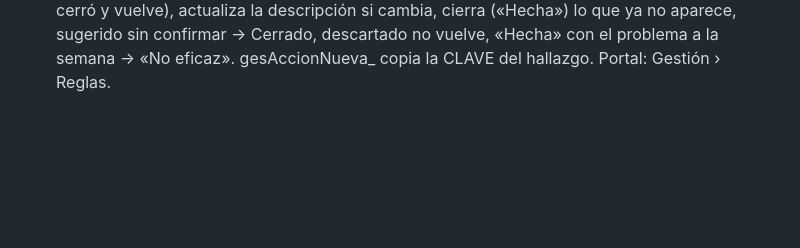
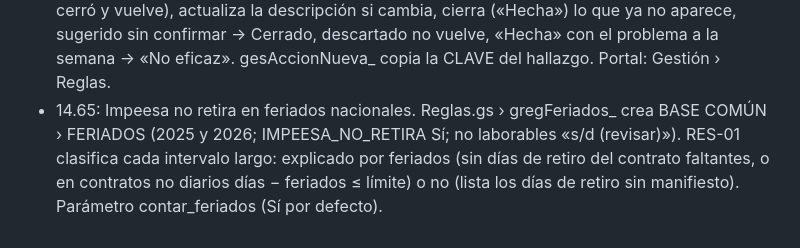
Before and after one commit to hyslhmh-sudo/manifiestos, a Markdown page: apps-script/LEEME.md, the part around the change. Rendered like a GitHub page; blank space fills up the shorter version.

Commit message:
LEEME 14.65
Co-Authored-By: Claude Opus 5.5 <noreply@anthropic.com>
Claude-Session: https://claude.ai/code/session_01HDsZ3RyqnjT9yU3iajGP1R

```diff
--- a/apps-script/LEEME.md
+++ b/apps-script/LEEME.md
@@ -26,3 +26,4 @@ Detalle en el MANUAL DEL SISTEMA HyS, sección 20.
 - 14.62: CargaManual.gs nuevo. La hoja CARGA MANUAL del libro de cada establecimiento (fila 6 encabezados, datos desde la 7, una fila por corriente) se registra cada hora (procesarCargaManual; activador instalado con instalarCargaManual) usando guardarManifiesto_ con origen «Carga manual» (cuenta igual que la aplicación para fotos pendientes y «Mis registros»). Agrupa por sitio + fecha + N.º, no duplica (idLocal cm-…) y escribe el resultado en Estado. Menú Sistema HyS › Aplicación de manifiestos › Registrar ahora la hoja CARGA MANUAL. verCargaManualPendiente solo informa. Si se corta por tiempo, sigue desde CM_SIGUIENTE.
 - 14.63: cierre de la fase 2 de Gestión. Gestion.gs: gesElevar_ (p_ges_elevar {ids, fecha}; un solo establecimiento; ESTADO «Elevada» salvo «En curso», FECHA_ELEVADA, REQUIERE_DIRECCION Sí, HISTORIAL; PLAN_ACCION FECHA_ENVIO y plazos si estaban vacíos; devuelve el correo, no lo envía). GES_EMPRESAS suma PALABRAS_CLAVE (gesEmpColumnas_) y gesAsignar_ asigna RESPONSABLE por establecimiento + módulo + palabra clave (salta «Sin contrato»), en acciones nuevas y en traer. p_ges_traer acepta {solo:'plan'}. Portal: botón «Elevar a la Dirección», recuadro «Acciones abiertas» en cada tablero de módulo y en la ficha (gesInyectar, llamado al final de marco), sin «Vistas anteriores» en el menú (las rutas #acciones, #plan, #m8plan siguen andando).
 - 14.64: fase 3, reglas automáticas. Reglas.gs nuevo: hoja BASE COMÚN › GES_REGLAS (32 reglas con fuente; gregHoja_ agrega las que falten sin pisar lo editado), gregDetectar_ (solo lee: RES-01/02 categoría de generador y acopio con los manifiestos Y1, RES-03 certificados, AGU-01 a 04, PLA-01, INF-01 a 03 mediciones y RGRL, INC-01 a 03 extintores y recorridas), gregDatos_/gregGuardar_ (p_ges_reglas, p_ges_regla), probarReglas (prueba sin escribir). Gestion.gs › gesTraer_ sección 3 aplica las reglas: ENTRA Directo/Sugerido (nivel B siempre sugerido; sin habilitar no entra), un hallazgo por clave (REG|regla|objeto; ciclos #2, #3 si se cerró y vuelve), actualiza la descripción si cambia, cierra («Hecha») lo que ya no aparece, sugerido sin confirmar → Cerrado, descartado no vuelve, «Hecha» con el problema a la semana → «No eficaz». gesAccionNueva_ copia la CLAVE del hallazgo. Portal: Gestión › Reglas.
+- 14.65: Impeesa no retira en feriados nacionales. Reglas.gs › gregFeriados_ crea BASE COMÚN › FERIADOS (2025 y 2026; IMPEESA_NO_RETIRA Sí; no laborables «s/d (revisar)»). RES-01 clasifica cada intervalo largo: explicado por feriados (sin días de retiro del contrato faltantes, o en contratos no diarios días − feriados ≤ límite) o no (lista los días de retiro sin manifiesto). Parámetro contar_feriados (Sí por defecto).
```
